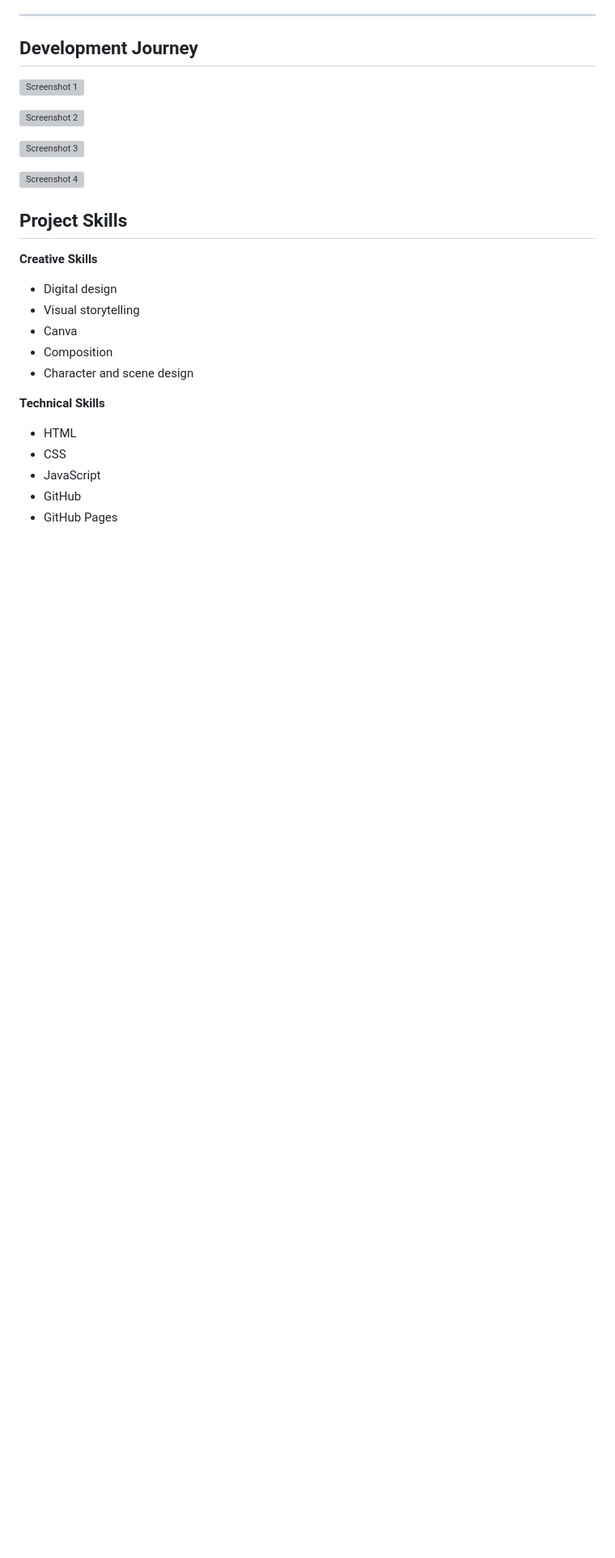
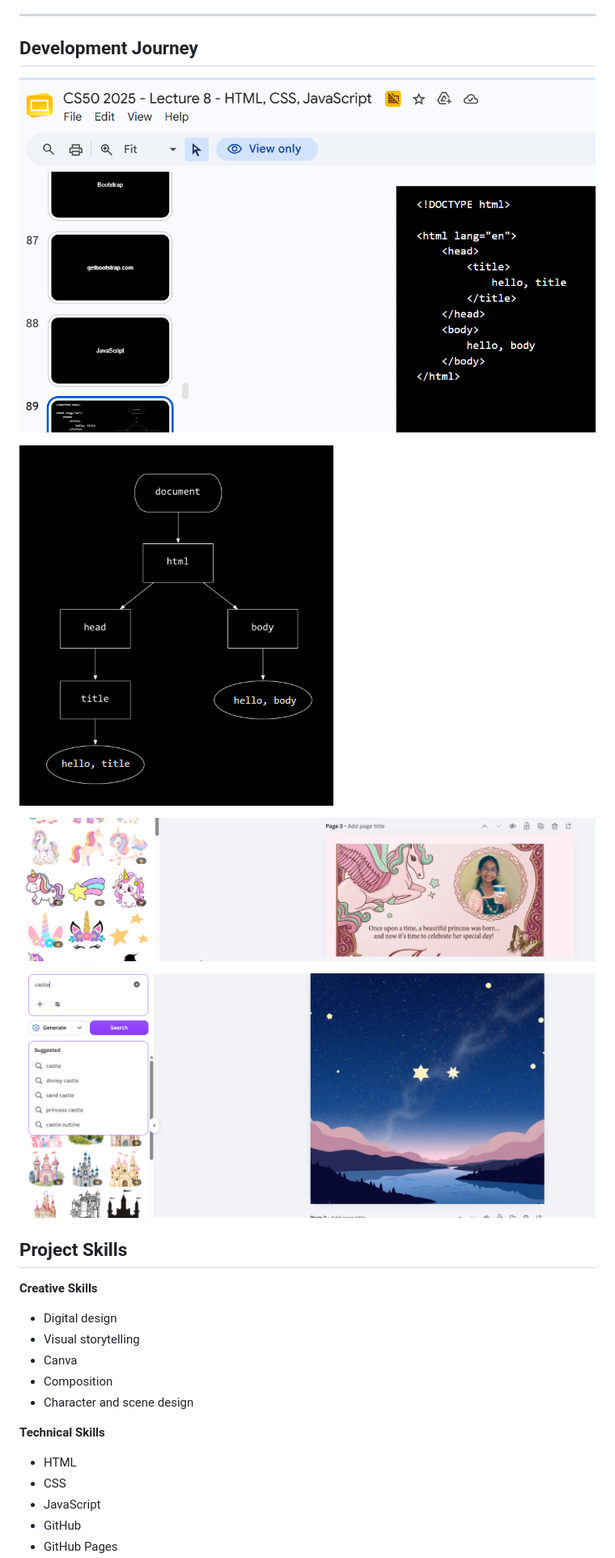
Before and after one commit to meaarna2011-ops/Invitation, a Markdown page: README.md, the part around one of its changes. Shown at 81% size. Rendered like a GitHub page; blank space fills up the shorter version; grey boxes are pictures that could not be loaded.

Commit message:
Fix screenshot image paths in README
Updated image paths in README for screenshots.

```diff
--- a/README.md
+++ b/README.md
@@ -186,13 +186,13 @@ If I continue developing this project, I would like to:
 ---
 ## Development Journey
 
-![Screenshot 1](screenshots/Screenshot1.png)
+![Screenshot 1](Screenshot%201%20.png)
 
-![Screenshot 2](screenshots/Screenshot2.png)
+![Screenshot 2](Screenshot2.png)
 
-![Screenshot 3](screenshots/Screenshot3.png)
+![Screenshot 3](Screenshot3.png)
 
-![Screenshot 4](screenshots/Screenshot4.png)
+![Screenshot 4](Screenshot4.png)
 
 ## Project Skills
 
```
Also changed, not shown: other parts of README.md (+0 -2 lines).
